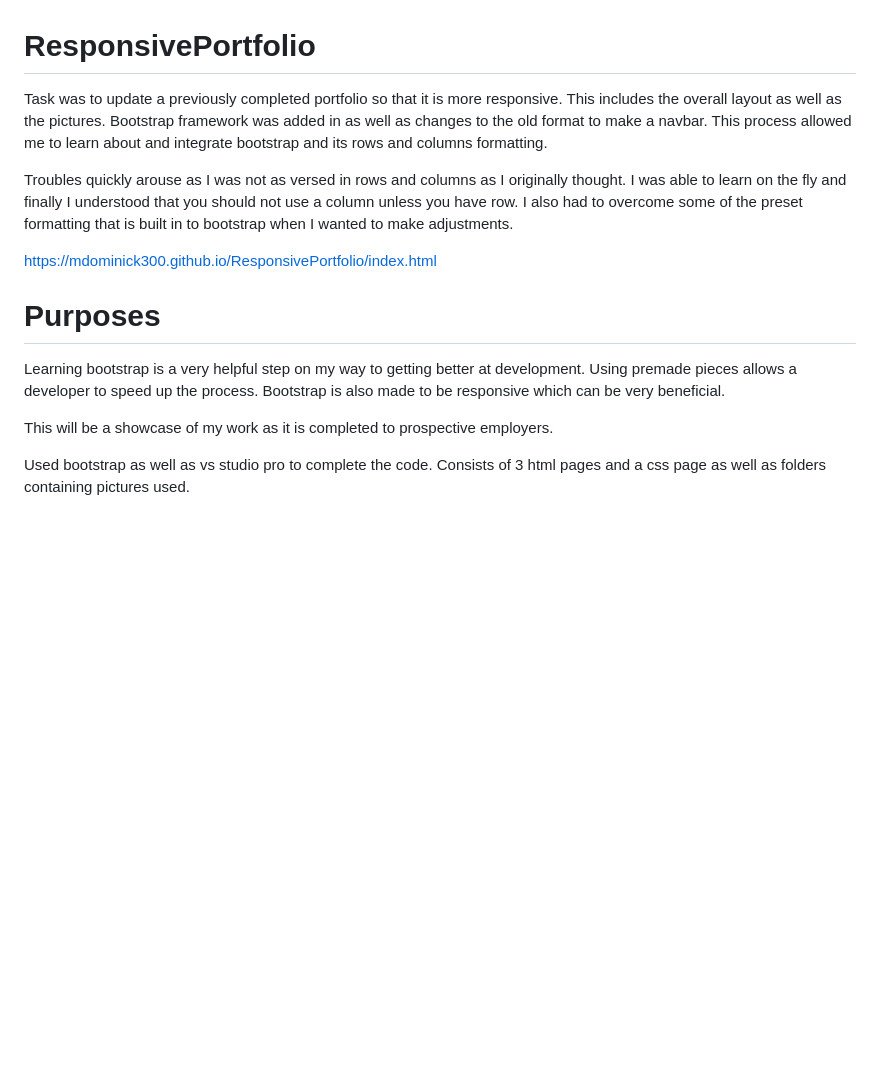
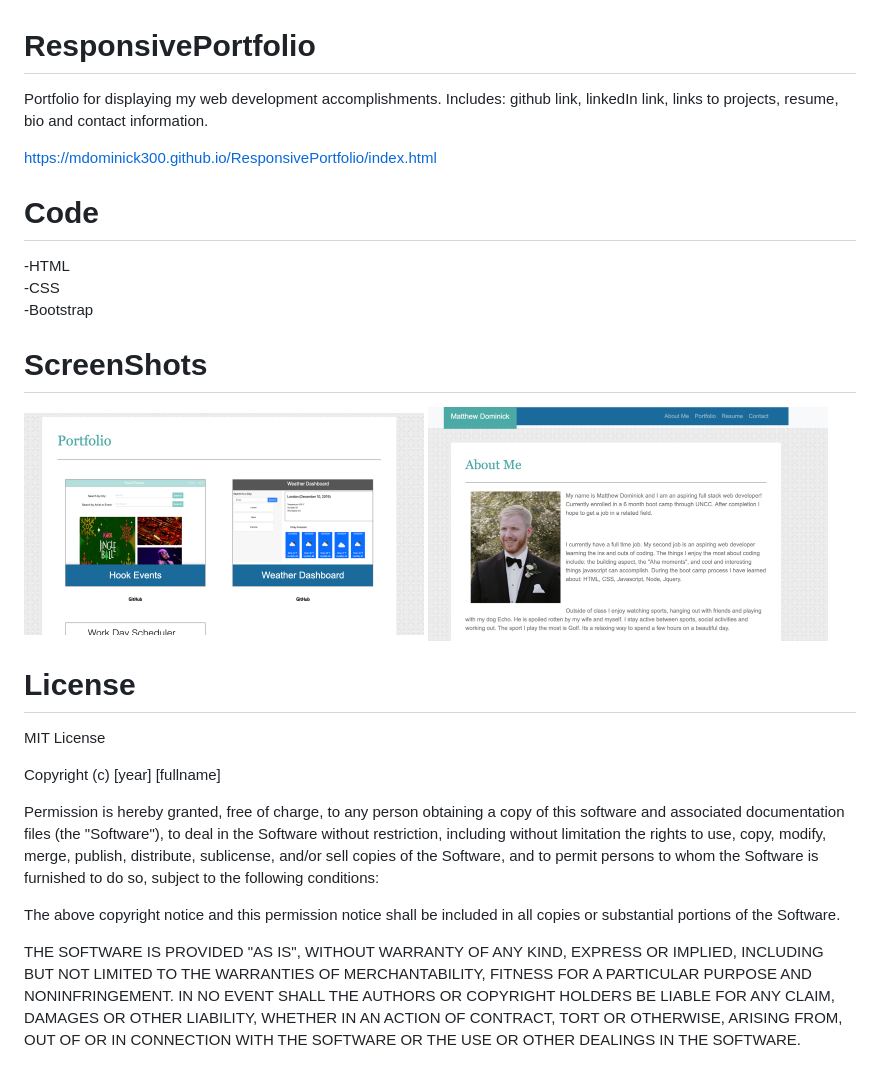
Before and after one commit to mdominick300/ResponsivePortfolio, a Markdown page: README.md, the part around the change. GitHub-like rendering; pictures changed too: assets/Screen Shot 2019-12-12 at 6.16.30 PM.png (added), assets/Screen Shot 2019-12-12 at 6.16.40 PM.png (added); blank space fills up the shorter version.

```diff
--- a/README.md
+++ b/README.md
@@ -1,17 +1,41 @@
 # ResponsivePortfolio
 
-Task was to update a previously completed portfolio so that it is more responsive. This includes the overall layout as well as the pictures. Bootstrap framework was added in as well as changes to the old format to make a navbar. This process allowed me to learn about and integrate bootstrap and its rows and columns formatting.
-
- Troubles quickly arouse as I was not as versed in rows and columns as I originally thought. I was able to learn on the fly and finally I understood that you should not use a column unless you have row. I also had to overcome some of the preset formatting that is built in to bootstrap when I wanted to make adjustments.
+Portfolio for displaying my web development accomplishments. Includes: github link, linkedIn link, links to projects, resume, bio and contact information.
 
  https://mdominick300.github.io/ResponsivePortfolio/index.html
 
- # Purposes
-
- Learning bootstrap is a very helpful step on my way to getting better at development. Using premade pieces allows a developer to speed up the process. Bootstrap is also made to be responsive which can be very beneficial.
-
-This will be a showcase of my work as it is completed to prospective employers.
+ # Code
+-HTML
+<br>
+-CSS
+<br>
+-Bootstrap
 
 
-Used bootstrap as well as vs studio pro to complete the code.
-Consists of 3 html pages and a css page as well as folders containing pictures used.
+# ScreenShots
+<img src="assets/Screen Shot 2019-12-12 at 6.16.40 PM.png" width=400px>
+<img src="assets/Screen Shot 2019-12-12 at 6.16.30 PM.png" width=400px>
+
+# License
+
+MIT License
+
+Copyright (c) [year] [fullname]
+
+Permission is hereby granted, free of charge, to any person obtaining a copy
+of this software and associated documentation files (the "Software"), to deal
+in the Software without restriction, including without limitation the rights
+to use, copy, modify, merge, publish, distribute, sublicense, and/or sell
+copies of the Software, and to permit persons to whom the Software is
+furnished to do so, subject to the following conditions:
+
+The above copyright notice and this permission notice shall be included in all
+copies or substantial portions of the Software.
+
+THE SOFTWARE IS PROVIDED "AS IS", WITHOUT WARRANTY OF ANY KIND, EXPRESS OR
+IMPLIED, INCLUDING BUT NOT LIMITED TO THE WARRANTIES OF MERCHANTABILITY,
+FITNESS FOR A PARTICULAR PURPOSE AND NONINFRINGEMENT. IN NO EVENT SHALL THE
+AUTHORS OR COPYRIGHT HOLDERS BE LIABLE FOR ANY CLAIM, DAMAGES OR OTHER
+LIABILITY, WHETHER IN AN ACTION OF CONTRACT, TORT OR OTHERWISE, ARISING FROM,
+OUT OF OR IN CONNECTION WITH THE SOFTWARE OR THE USE OR OTHER DEALINGS IN THE
+SOFTWARE.
```
Also changed, not shown: 1 other file.
